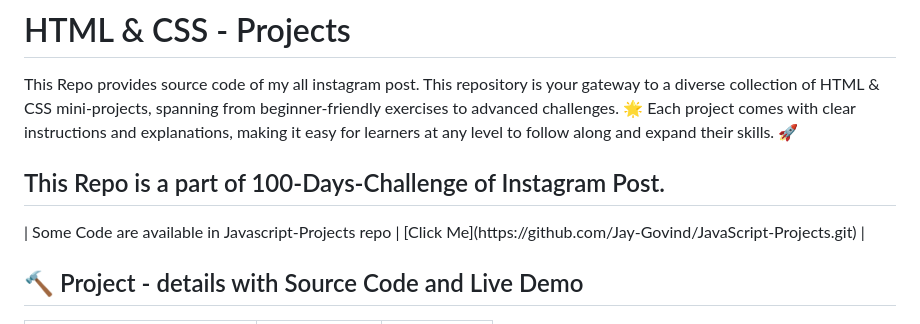
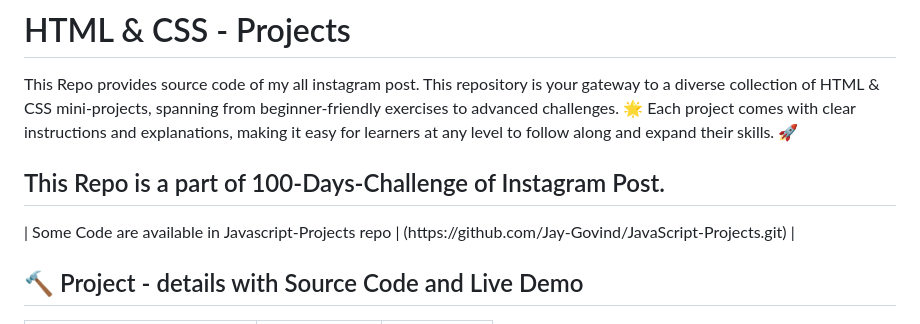
Before and after one commit to Jay-Govind/HTML-CSS-Projects, a Markdown page: README.md, the part around the change. GitHub-like rendering.

```diff
--- a/README.md
+++ b/README.md
@@ -2,7 +2,7 @@
 This Repo provides source code of my all instagram post. This repository is your gateway to a diverse collection of HTML &amp; CSS mini-projects, spanning from beginner-friendly exercises to advanced challenges. 🌟 Each project comes with clear instructions and explanations, making it easy for learners at any level to follow along and expand their skills. 🚀
 
 <h2>This Repo is a part of 100-Days-Challenge of Instagram Post.</h2>
-| Some Code are available in Javascript-Projects repo | [Click Me](https://github.com/Jay-Govind/JavaScript-Projects.git) |
+| Some Code are available in Javascript-Projects repo | (https://github.com/Jay-Govind/JavaScript-Projects.git) |
 
 ## 🔨 Project - details with Source Code and Live Demo
 
```
